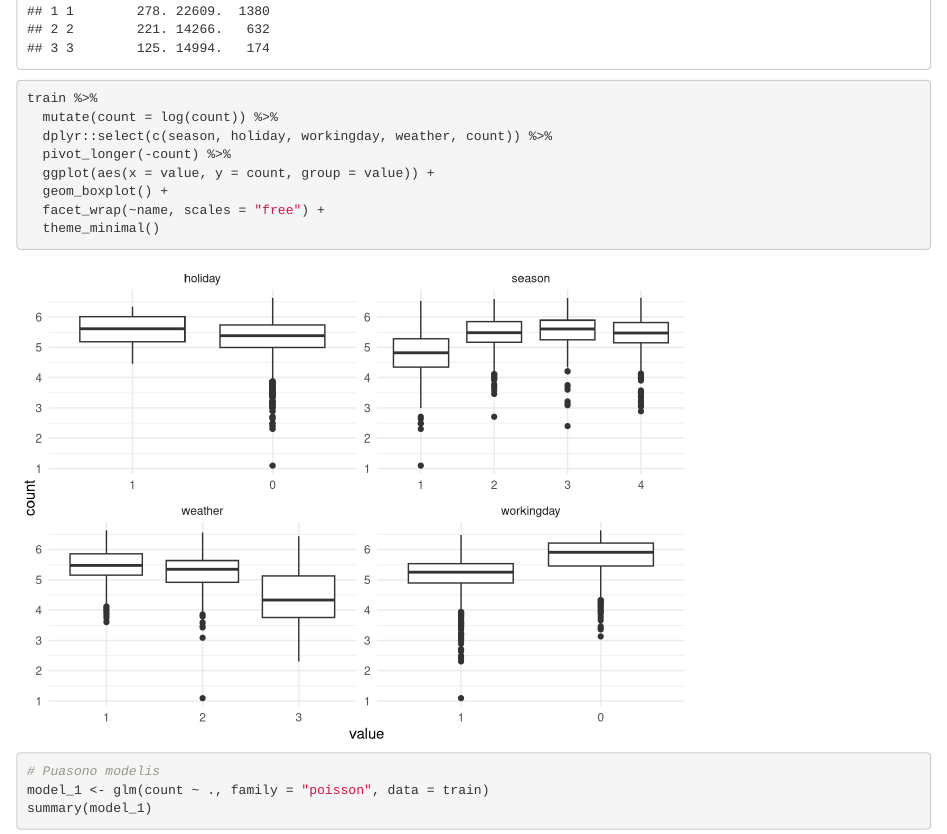
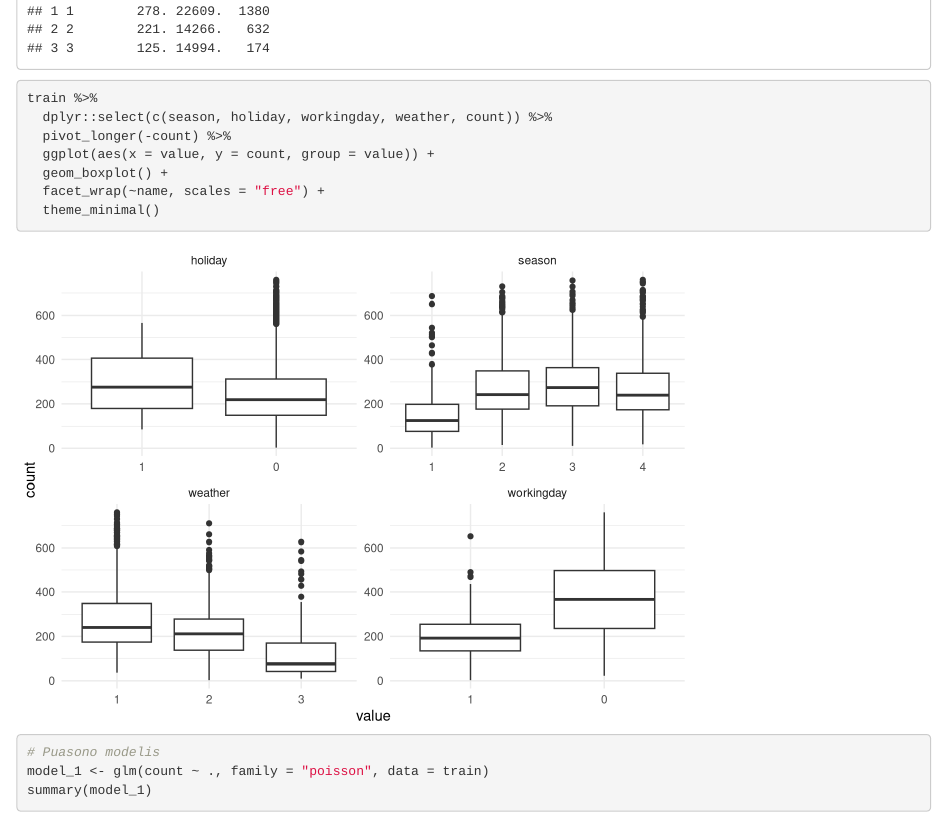
Before and after one commit to dovmar/RA, an R Markdown document (Lab2/Gataveckas_Gaulia_Martinkus_laboratorinio_2_kodas_R_DM_2gr.Rmd): the page in a window 1100 px wide, from 4510 px down. Rendered offline with R 4.5, knitr and Pandoc, with nearby package versions; code that draws random numbers runs with fixed seeds of ours.

Commit message:
skaicius

````diff
--- a/Lab2/Gataveckas_Gaulia_Martinkus_laboratorinio_2_kodas_R_DM_2gr.Rmd
+++ b/Lab2/Gataveckas_Gaulia_Martinkus_laboratorinio_2_kodas_R_DM_2gr.Rmd
@@ -143,7 +143,6 @@ purrr::map(name, group)
 
 ```{r}
 train %>%
-  mutate(count = log(count)) %>%
   dplyr::select(c(season, holiday, workingday, weather, count)) %>%
   pivot_longer(-count) %>%
   ggplot(aes(x = value, y = count, group = value)) +
````
Also changed, not shown: Lab2/Gataveckas_Gaulia_Martinkus_laboratorinio_2_aprasas_DM_2gr.pdf, Lab2/Gataveckas_Gaulia_Martinkus_laboratorinio_2_rezultatai_Python_DM_2gr.html, Lab2/Gataveckas_Gaulia_Martinkus_laboratorinio_2_rezultatai_R_DM_2gr.html, 4 other files.
